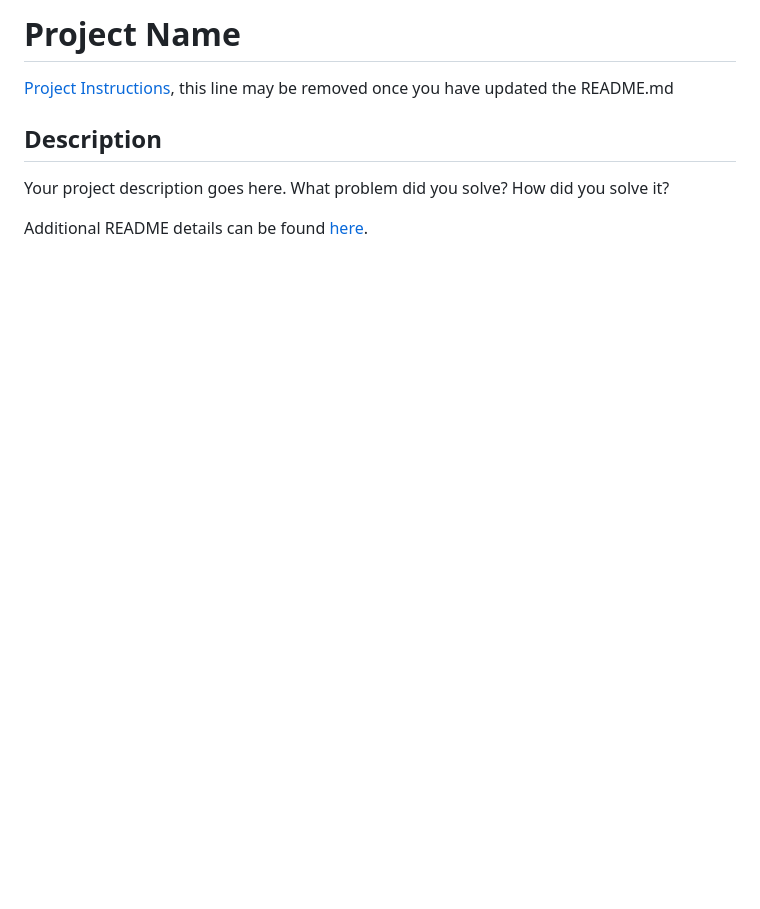
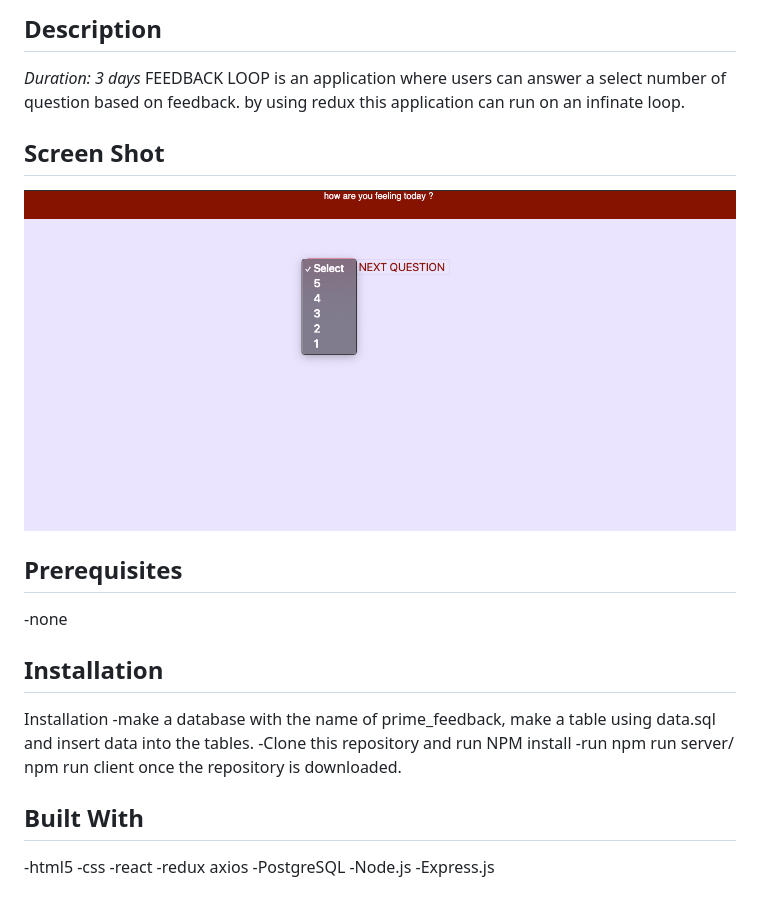
Before and after one commit to 4Mustafa/prime-feedback, a Markdown page: README.md, the part around the change. Rendered like a GitHub page; pictures changed too: public/images/screenShot.png (added); blank space fills up the shorter version.

```diff
--- a/README.md
+++ b/README.md
@@ -1,9 +1,27 @@
-# Project Name
+## Description
+*Duration: 3 days*
+FEEDBACK LOOP is an application where users can answer a select number of question based on feedback. by using redux this application can run on an infinate loop.
 
-[Project Instructions](./INSTRUCTIONS.md), this line may be removed once you have updated the README.md
+## Screen Shot
+![](public/images/screenShot.png)
+## Prerequisites
+-none
 
-## Description
 
-Your project description goes here. What problem did you solve? How did you solve it?
+## Installation
+Installation
+-make a database with the name of prime_feedback, make a table using data.sql and insert data into the tables.
+ -Clone this repository and run NPM install
+ -run npm run server/ npm run client once the repository is downloaded.
 
-Additional README details can be found [here](https://github.com/PrimeAcademy/readme-template/blob/master/README.md).
+
+
+## Built With
+-html5
+-css
+-react
+-redux
+axios
+-PostgreSQL
+-Node.js
+-Express.js
```
Also changed, not shown: 5 other files.
